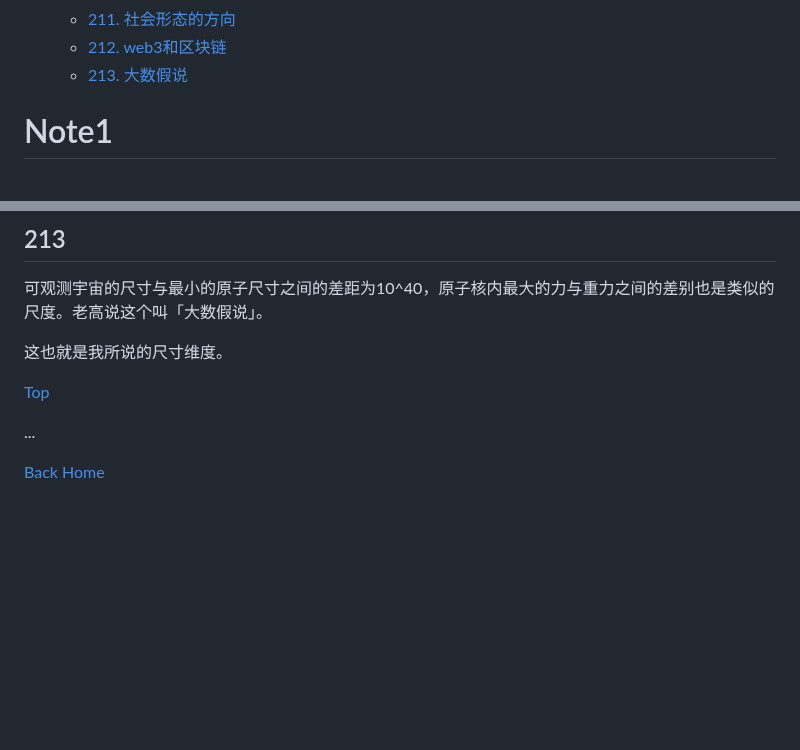
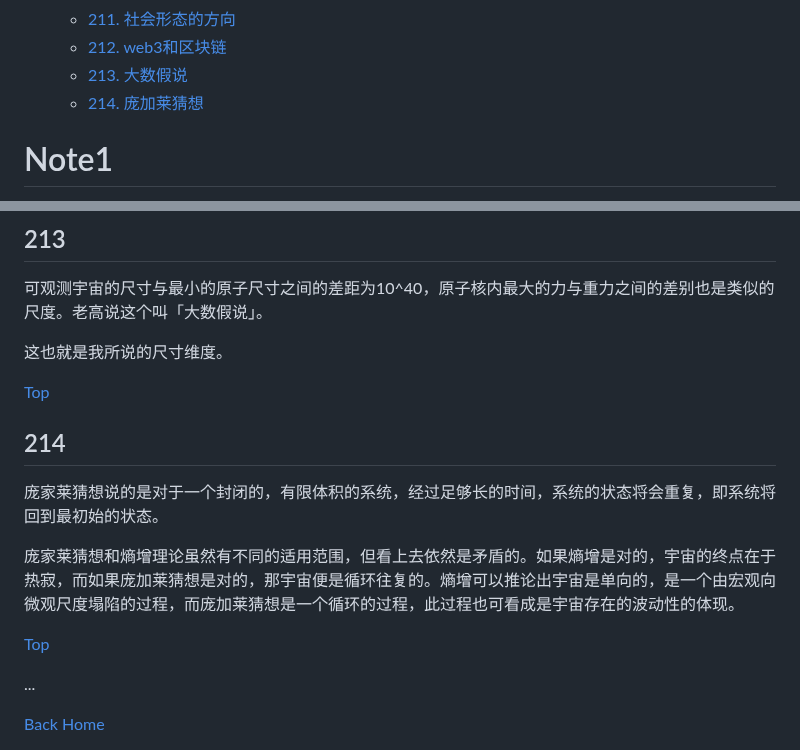
Before and after one commit to TATAUFO/peng.pdu.pub, a Markdown page: docs/zh/Draft.md, 2 parts joined by grey strips. Drawn GitHub-style; blank space fills up the shorter version.

Commit message:
draft add 4.214

```diff
--- a/docs/zh/Draft.md
+++ b/docs/zh/Draft.md
@@ -235,6 +235,7 @@ layout: default
     * [211. 社会形态的方向](#211)
     * [212. web3和区块链](#212)
     * [213. 大数假说](#213)
+    * [214. 庞加莱猜想](#214)
 
 <!-- /MarkdownTOC -->
 
@@ -2809,6 +2810,14 @@ Ethereum中为每个账户添加一个nonce，作用是为了防止replay attack
 
 [Top](#笔记)
 
+## 214
+
+庞家莱猜想说的是对于一个封闭的，有限体积的系统，经过足够长的时间，系统的状态将会重复，即系统将回到最初始的状态。
+
+庞家莱猜想和熵增理论虽然有不同的适用范围，但看上去依然是矛盾的。如果熵增是对的，宇宙的终点在于热寂，而如果庞加莱猜想是对的，那宇宙便是循环往复的。熵增可以推论出宇宙是单向的，是一个由宏观向微观尺度塌陷的过程，而庞加莱猜想是一个循环的过程，此过程也可看成是宇宙存在的波动性的体现。
+
+[Top](#笔记)
+
 ...
 
 [Back Home](../../)
```
